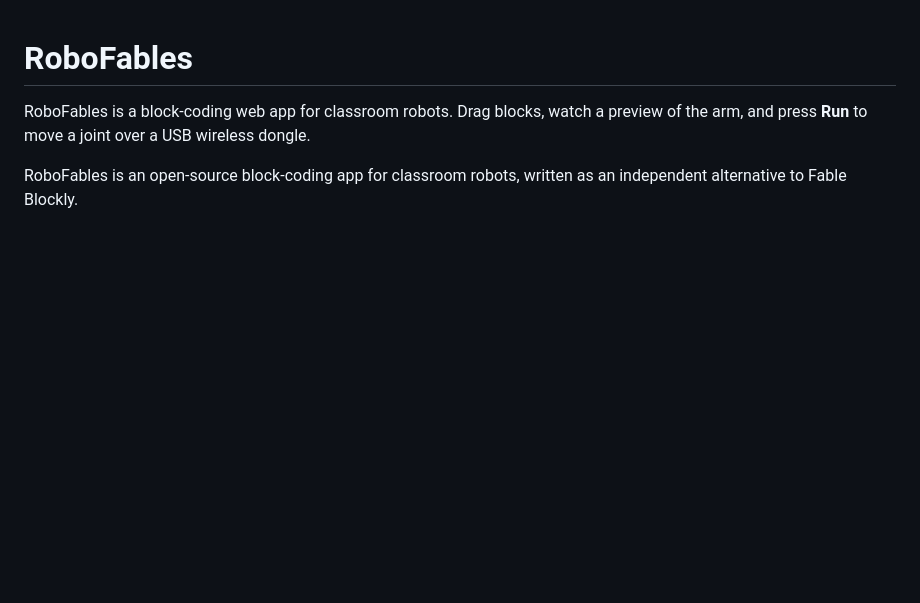
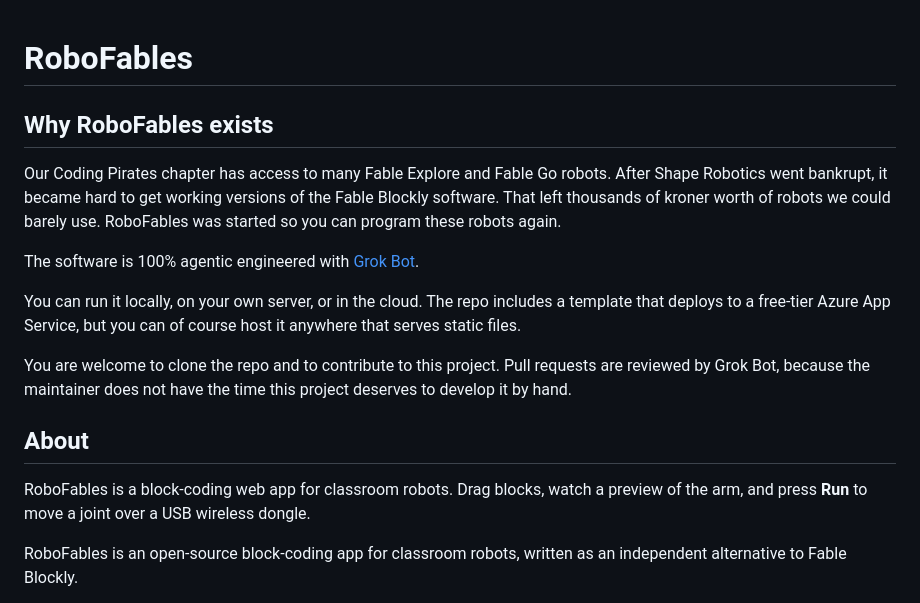
Before and after one commit to BeameX/RoboFables, a Markdown page: README.md, the part around the change. Drawn GitHub-style; blank space fills up the shorter version.

Commit message:
README: add why RoboFables exists, how to run and contribute

```diff
--- a/README.md
+++ b/README.md
@@ -1,4 +1,16 @@
 # RoboFables
+
+## Why RoboFables exists
+
+Our Coding Pirates chapter has access to many Fable Explore and Fable Go robots. After Shape Robotics went bankrupt, it became hard to get working versions of the Fable Blockly software. That left thousands of kroner worth of robots we could barely use. RoboFables was started so you can program these robots again.
+
+The software is 100% agentic engineered with [Grok Bot](https://grokbot.ai).
+
+You can run it locally, on your own server, or in the cloud. The repo includes a template that deploys to a free-tier Azure App Service, but you can of course host it anywhere that serves static files.
+
+You are welcome to clone the repo and to contribute to this project. Pull requests are reviewed by Grok Bot, because the maintainer does not have the time this project deserves to develop it by hand.
+
+## About
 
 RoboFables is a block-coding web app for classroom robots. Drag blocks, watch a preview of the arm, and press **Run** to move a joint over a USB wireless dongle.
 
```
